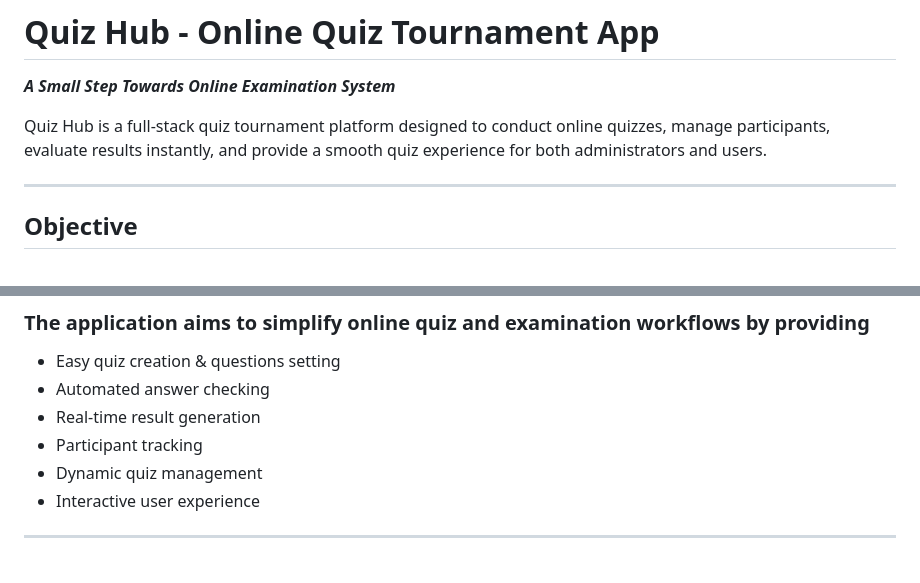
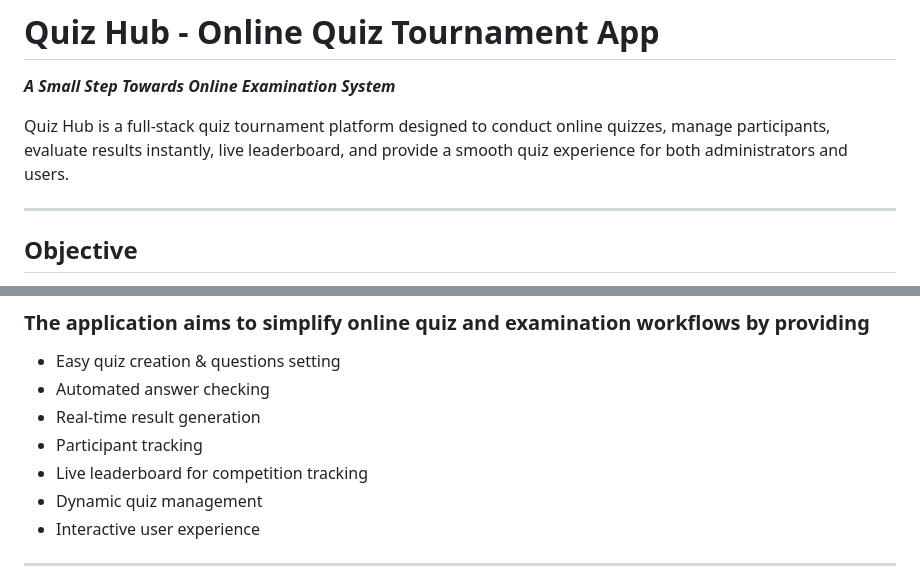
Before and after one commit to Curious-Deepak/Quiz_Tournament, a Markdown page: README.md, 2 parts joined by grey strips. Drawn GitHub-style.

Commit message:
Some Text Change

```diff
--- a/README.md
+++ b/README.md
@@ -2,7 +2,7 @@
 
 ***A Small Step Towards Online Examination System***
 
-Quiz Hub is a full-stack quiz tournament platform designed to conduct online quizzes, manage participants, evaluate results instantly, and provide a smooth quiz experience for both administrators and users.
+Quiz Hub is a full-stack quiz tournament platform designed to conduct online quizzes, manage participants, evaluate results instantly, live leaderboard, and provide a smooth quiz experience for both administrators and users.
 
 ---
 
@@ -26,6 +26,7 @@ Quiz Hub is a full-stack quiz tournament platform designed to conduct online qui
 - Automated answer checking
 - Real-time result generation
 - Participant tracking
+- Live leaderboard for competition tracking
 - Dynamic quiz management
 - Interactive user experience
 
```
